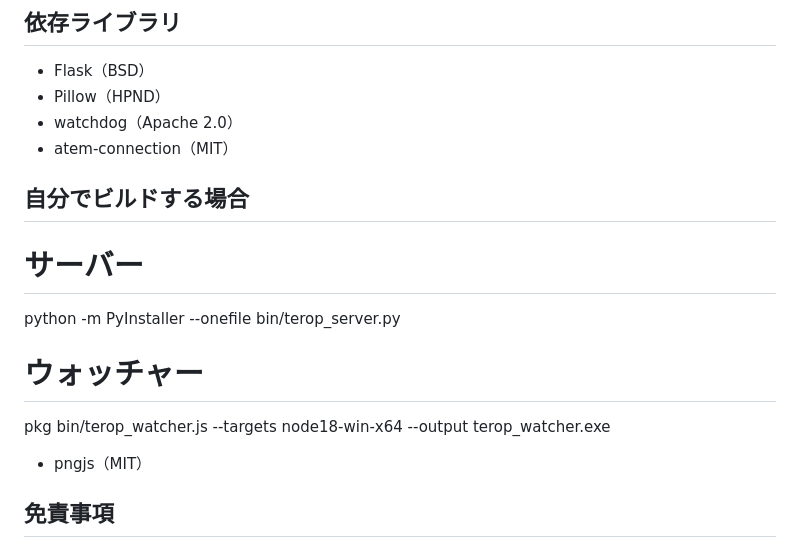
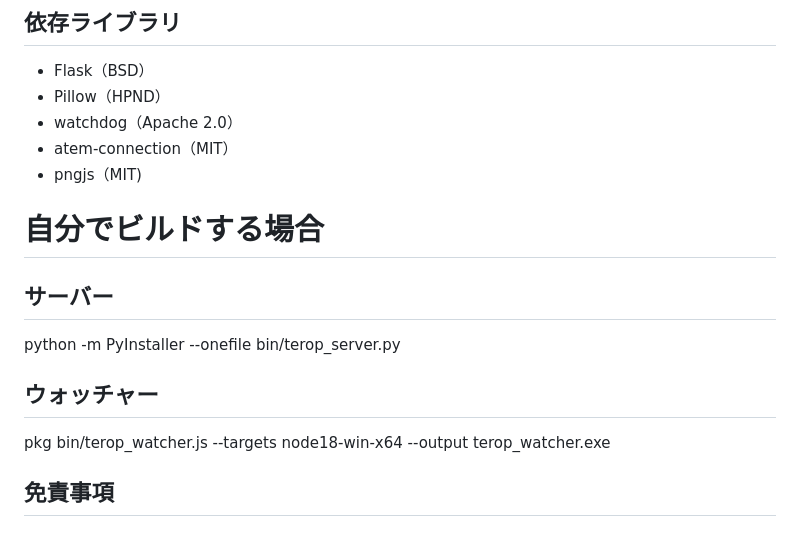
Before and after one commit to kitamitsunari/atem-terop-controller, a Markdown page: README.md, the part around the change. GitHub-like rendering.

```diff
--- a/README.md
+++ b/README.md
@@ -76,15 +76,17 @@ W, H         = 1920, 1080        # 出力画像サイズ
 - Pillow（HPND）
 - watchdog（Apache 2.0）
 - atem-connection（MIT）
+- pngjs（MIT)
 
-## 自分でビルドする場合
 
-# サーバー
+
+# 自分でビルドする場合
+
+## サーバー
 python -m PyInstaller --onefile bin/terop_server.py
 
-# ウォッチャー
+## ウォッチャー
 pkg bin/terop_watcher.js --targets node18-win-x64 --output terop_watcher.exe
-- pngjs（MIT）
 
 ## 免責事項
 本ソフトウェアはBlackmagic Design社の公式製品ではありません。
```
